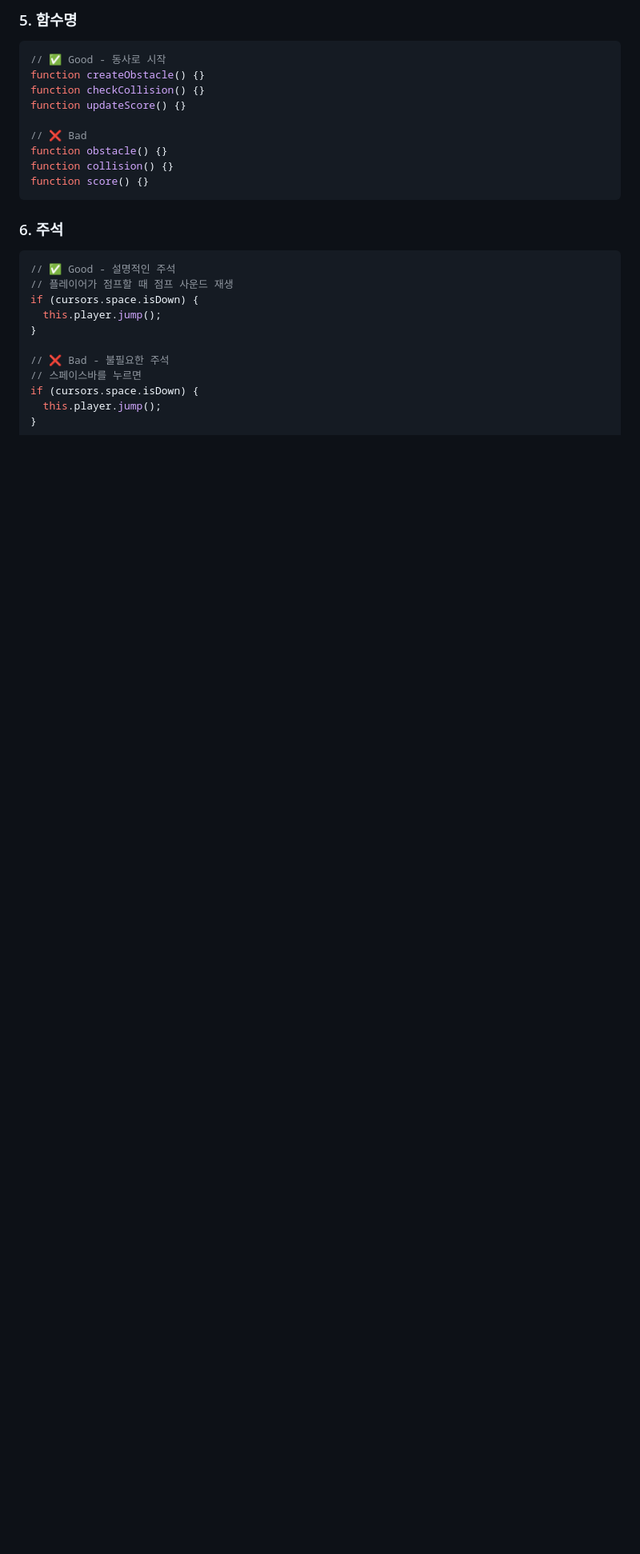
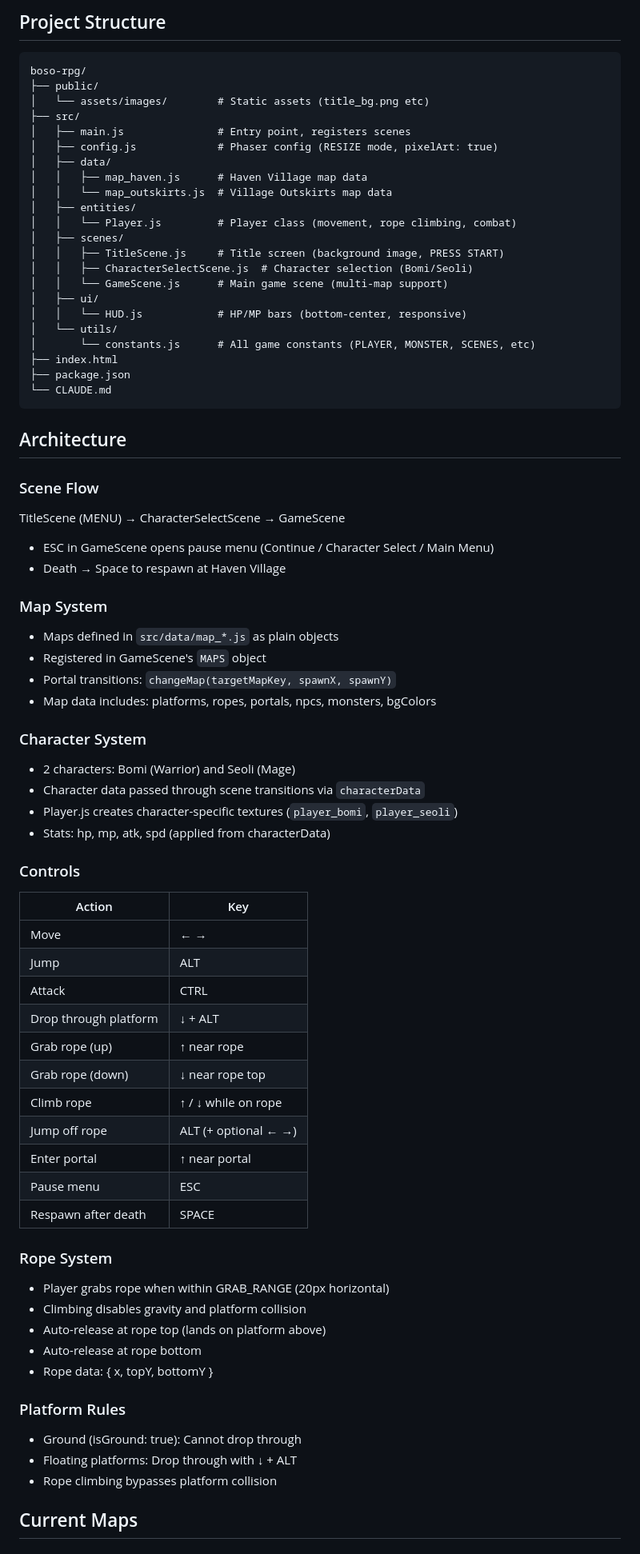
Before and after one commit to legowen/Boso, a Markdown page: CLAUDE.md, the part around one of its changes. Shown at 80% size. Drawn GitHub-style; blank space fills up the shorter version.

Commit message:
Revise CLAUDE.md for Boso RPG project
Update project guide for Boso RPG, including tech stack, coding conventions, and asset management.

````diff
--- a/CLAUDE.md
+++ b/CLAUDE.md
@@ -81,27 +17,76 @@ const bgm = null; // 약어 피하기
 ```
 
-### 5. 함수명
-```javascript
-// ✅ Good - 동사로 시작
-function createObstacle() {}
-function checkCollision() {}
-function updateScore() {}
-
-// ❌ Bad
-function obstacle() {}
-function collision() {}
-function score() {}
+## Project Structure
+```
+boso-rpg/
+├── public/
+│   └── assets/images/        # Static assets (title_bg.png etc)
+├── src/
+│   ├── main.js               # Entry point, registers scenes
+│   ├── config.js             # Phaser config (RESIZE mode, pixelArt: true)
+│   ├── data/
+│   │   ├── map_haven.js      # Haven Village map data
+│   │   └── map_outskirts.js  # Village Outskirts map data
+│   ├── entities/
+│   │   └── Player.js         # Player class (movement, rope climbing, combat)
+│   ├── scenes/
+│   │   ├── TitleScene.js     # Title screen (background image, PRESS START)
+│   │   ├── CharacterSelectScene.js  # Character selection (Bomi/Seoli)
+│   │   └── GameScene.js      # Main game scene (multi-map support)
+│   ├── ui/
+│   │   └── HUD.js            # HP/MP bars (bottom-center, responsive)
+│   └── utils/
+│       └── constants.js      # All game constants (PLAYER, MONSTER, SCENES, etc)
+├── index.html
+├── package.json
+└── CLAUDE.md
 ```
 
-### 6. 주석
-```javascript
-// ✅ Good - 설명적인 주석
-// 플레이어가 점프할 때 점프 사운드 재생
-if (cursors.space.isDown) {
-  this.player.jump();
-}
+## Architecture
 
-// ❌ Bad - 불필요한 주석
-// 스페이스바를 누르면
-if (cursors.space.isDown) {
-  this.player.jump();
+### Scene Flow
+TitleScene (MENU) → CharacterSelectScene → GameScene
+- ESC in GameScene opens pause menu (Continue / Character Select / Main Menu)
+- Death → Space to respawn at Haven Village
+
+### Map System
+- Maps defined in `src/data/map_*.js` as plain objects
+- Registered in GameScene's `MAPS` object
+- Portal transitions: `changeMap(targetMapKey, spawnX, spawnY)`
+- Map data includes: platforms, ropes, portals, npcs, monsters, bgColors
+
+### Character System
+- 2 characters: Bomi (Warrior) and Seoli (Mage)
+- Character data passed through scene transitions via `characterData`
+- Player.js creates character-specific textures (`player_bomi`, `player_seoli`)
+- Stats: hp, mp, atk, spd (applied from characterData)
+
+### Controls
+| Action | Key |
+|--------|-----|
+| Move | ← → |
+| Jump | ALT |
+| Attack | CTRL |
+| Drop through platform | ↓ + ALT |
+| Grab rope (up) | ↑ near rope |
+| Grab rope (down) | ↓ near rope top |
+| Climb rope | ↑ / ↓ while on rope |
+| Jump off rope | ALT (+ optional ← →) |
+| Enter portal | ↑ near portal |
+| Pause menu | ESC |
+| Respawn after death | SPACE |
+
+### Rope System
+- Player grabs rope when within GRAB_RANGE (20px horizontal)
+- Climbing disables gravity and platform collision
+- Auto-release at rope top (lands on platform above)
+- Auto-release at rope bottom
+- Rope data: { x, topY, bottomY }
+
+### Platform Rules
+- Ground (isGround: true): Cannot drop through
+- Floating platforms: Drop through with ↓ + ALT
+- Rope climbing bypasses platform collision
+
+## Current Maps
+
````
Also changed, not shown: other parts of CLAUDE.md (+79 -377 lines).
